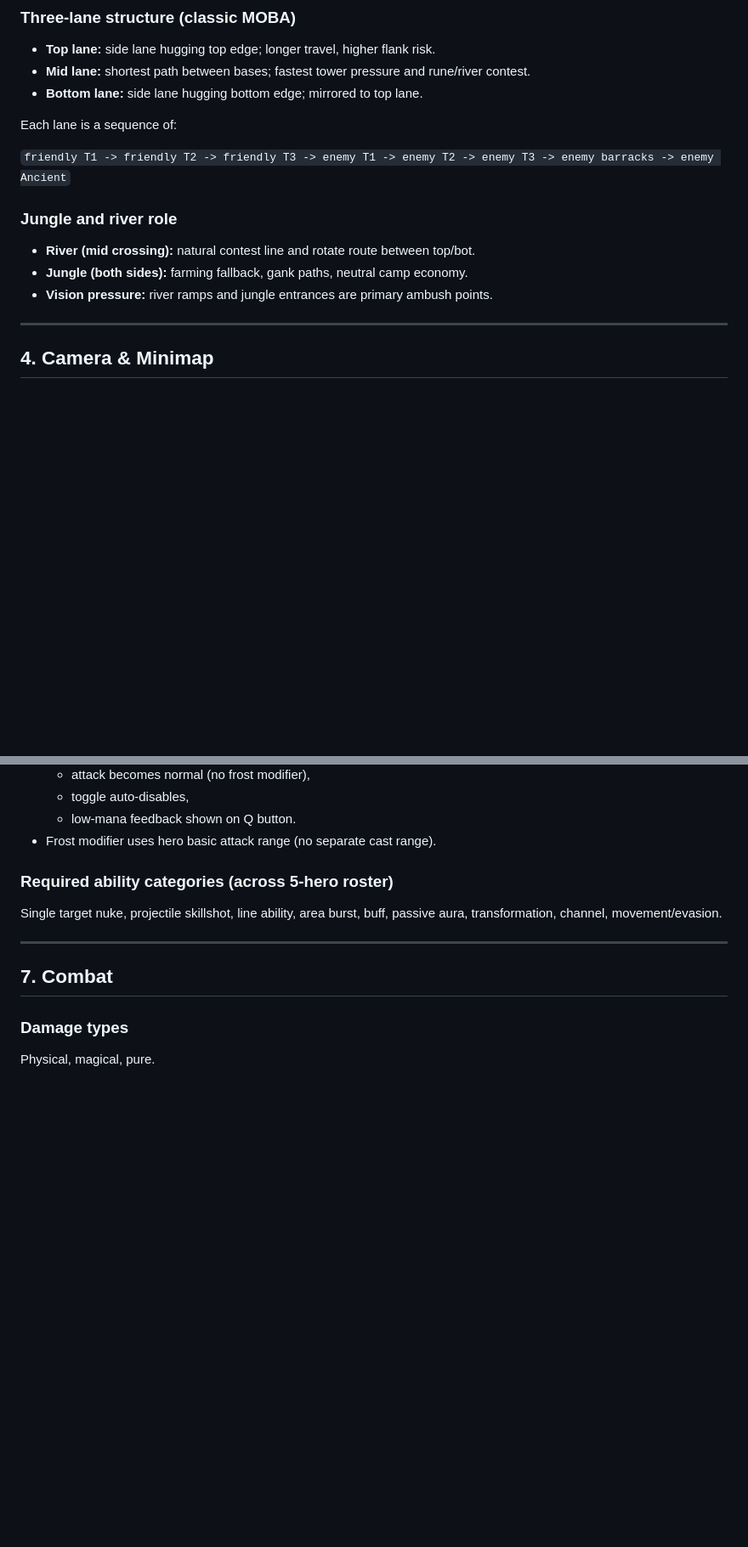
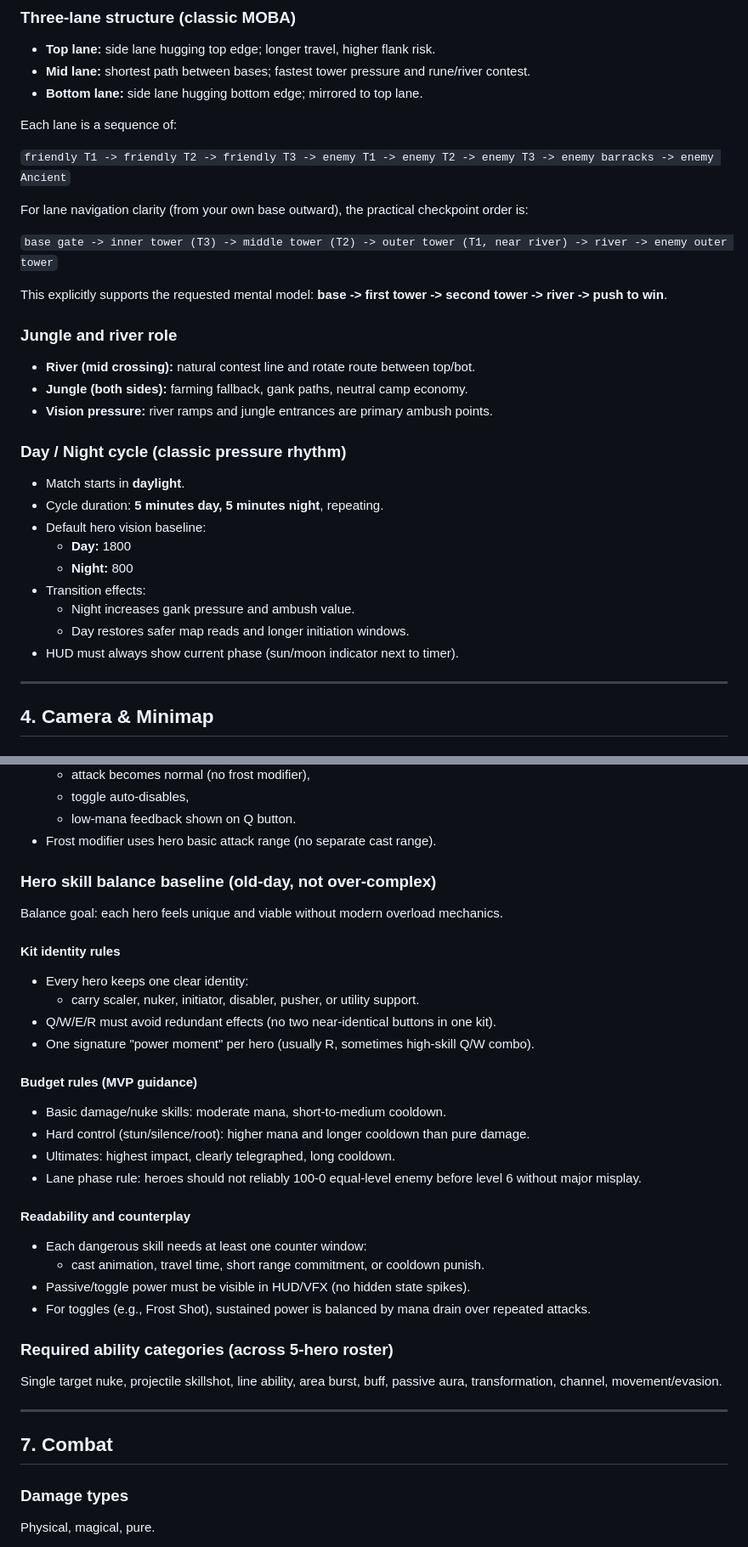
Before and after one commit to hoanganh25991/dota-1-like, a Markdown page: docs/plan.md, 2 parts joined by grey strips. Shown at 85% size. GitHub-like rendering; blank space fills up the shorter version.

Commit message:
docs: add classic dota1 baseline and missing gameplay contracts
Co-authored-by: Anh Le <lehoanganh25991@gmail.com>

```diff
--- a/docs/plan.md
+++ b/docs/plan.md
@@ -73,11 +83,29 @@ Each lane is a sequence of:
 
 `friendly T1 -> friendly T2 -> friendly T3 -> enemy T1 -> enemy T2 -> enemy T3 -> enemy barracks -> enemy Ancient`
 
+For lane navigation clarity (from your own base outward), the practical checkpoint order is:
+
+`base gate -> inner tower (T3) -> middle tower (T2) -> outer tower (T1, near river) -> river -> enemy outer tower`
+
+This explicitly supports the requested mental model: **base -> first tower -> second tower -> river -> push to win**.
+
 ### Jungle and river role
 
 - **River (mid crossing):** natural contest line and rotate route between top/bot.
 - **Jungle (both sides):** farming fallback, gank paths, neutral camp economy.
 - **Vision pressure:** river ramps and jungle entrances are primary ambush points.
+
+### Day / Night cycle (classic pressure rhythm)
+
+- Match starts in **daylight**.
+- Cycle duration: **5 minutes day, 5 minutes night**, repeating.
+- Default hero vision baseline:
+  - **Day:** 1800
+  - **Night:** 800
+- Transition effects:
+  - Night increases gank pressure and ambush value.
+  - Day restores safer map reads and longer initiation windows.
+- HUD must always show current phase (sun/moon indicator next to timer).
 
 ---
 
@@ -289,6 +340,31 @@ Stun, slow, silence, knockback.
   - toggle auto-disables,
   - low-mana feedback shown on Q button.
 - Frost modifier uses hero basic attack range (no separate cast range).
+
+### Hero skill balance baseline (old-day, not over-complex)
+
+Balance goal: each hero feels unique and viable without modern overload mechanics.
+
+#### Kit identity rules
+
+- Every hero keeps one clear identity:
+  - carry scaler, nuker, initiator, disabler, pusher, or utility support.
+- Q/W/E/R must avoid redundant effects (no two near-identical buttons in one kit).
+- One signature "power moment" per hero (usually R, sometimes high-skill Q/W combo).
+
+#### Budget rules (MVP guidance)
+
+- Basic damage/nuke skills: moderate mana, short-to-medium cooldown.
+- Hard control (stun/silence/root): higher mana and longer cooldown than pure damage.
+- Ultimates: highest impact, clearly telegraphed, long cooldown.
+- Lane phase rule: heroes should not reliably 100-0 equal-level enemy before level 6 without major misplay.
+
+#### Readability and counterplay
+
+- Each dangerous skill needs at least one counter window:
+  - cast animation, travel time, short range commitment, or cooldown punish.
+- Passive/toggle power must be visible in HUD/VFX (no hidden state spikes).
+- For toggles (e.g., Frost Shot), sustained power is balanced by mana drain over repeated attacks.
 
 ### Required ability categories (across 5-hero roster)
 
```
Also changed, not shown: other parts of docs/plan.md (+33 -0 lines), docs/index.md (+15 -1 lines).
